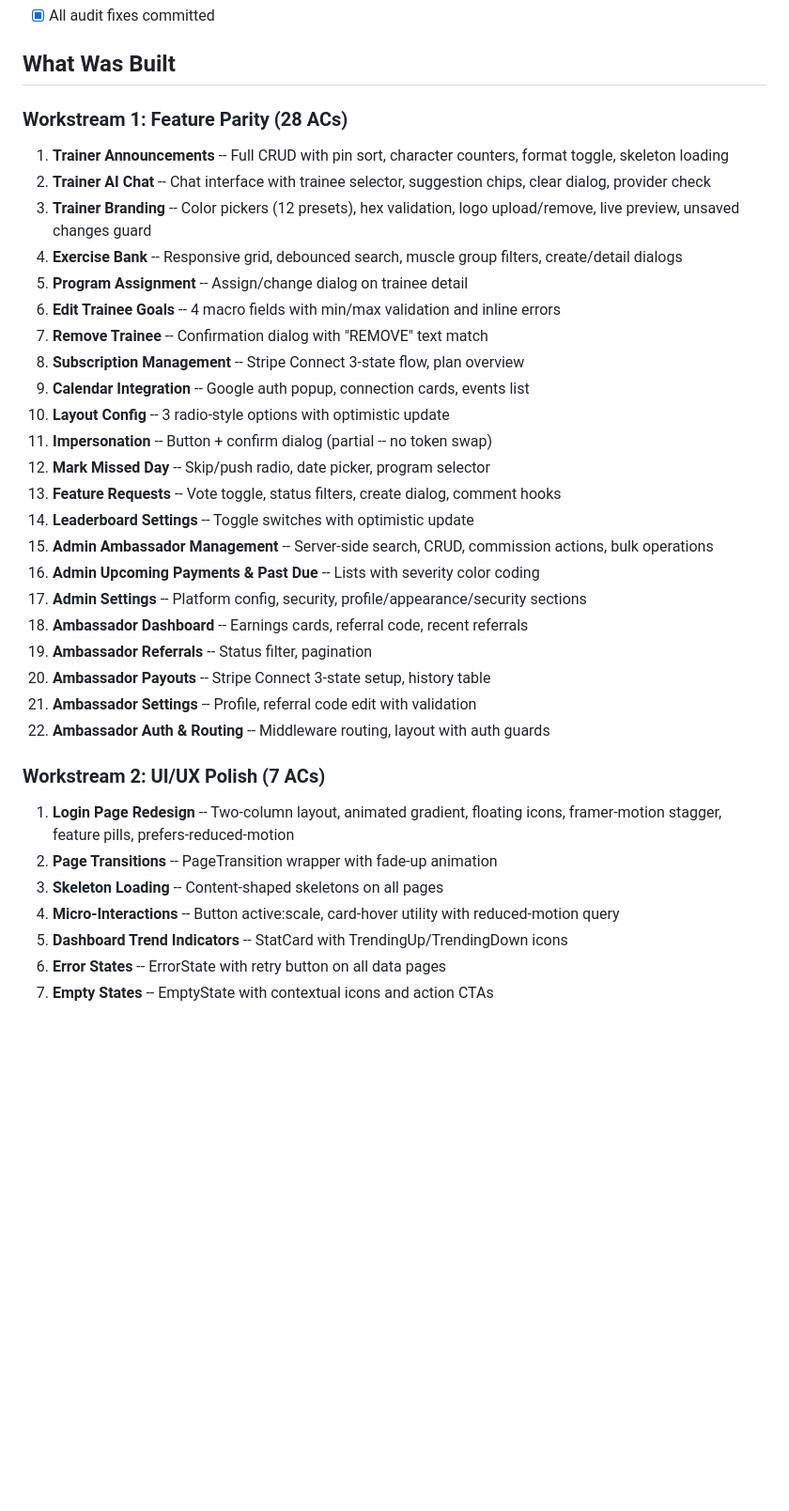
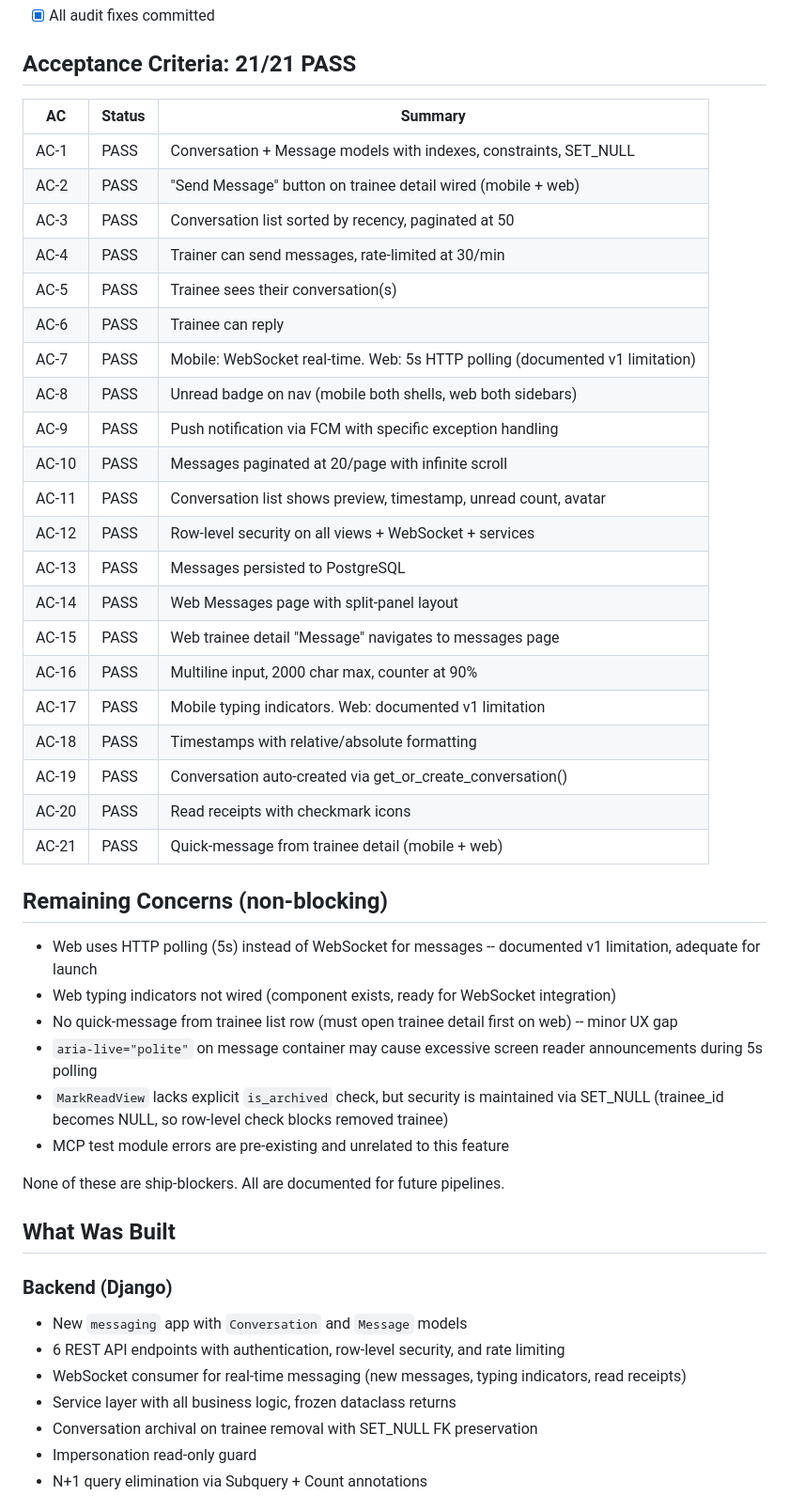
Before and after one commit to ShayestehInc/fitnessai, a Markdown page: tasks/ship-decision.md, the part around one of its changes. Shown at 94% size. GitHub-like rendering; blank space fills up the shorter version.

Commit message:
feat: 2026-02-19 In-App Direct Messaging

```diff
--- a/tasks/ship-decision.md
+++ b/tasks/ship-decision.md
@@ -29,36 +25,48 @@ None of these are ship-blockers. All are documented and tracked for future pipel
 - [x] All audit fixes committed
 
+## Acceptance Criteria: 21/21 PASS
+| AC | Status | Summary |
+|----|--------|---------|
+| AC-1 | PASS | Conversation + Message models with indexes, constraints, SET_NULL |
+| AC-2 | PASS | "Send Message" button on trainee detail wired (mobile + web) |
+| AC-3 | PASS | Conversation list sorted by recency, paginated at 50 |
+| AC-4 | PASS | Trainer can send messages, rate-limited at 30/min |
+| AC-5 | PASS | Trainee sees their conversation(s) |
+| AC-6 | PASS | Trainee can reply |
+| AC-7 | PASS | Mobile: WebSocket real-time. Web: 5s HTTP polling (documented v1 limitation) |
+| AC-8 | PASS | Unread badge on nav (mobile both shells, web both sidebars) |
+| AC-9 | PASS | Push notification via FCM with specific exception handling |
+| AC-10 | PASS | Messages paginated at 20/page with infinite scroll |
+| AC-11 | PASS | Conversation list shows preview, timestamp, unread count, avatar |
+| AC-12 | PASS | Row-level security on all views + WebSocket + services |
+| AC-13 | PASS | Messages persisted to PostgreSQL |
+| AC-14 | PASS | Web Messages page with split-panel layout |
+| AC-15 | PASS | Web trainee detail "Message" navigates to messages page |
+| AC-16 | PASS | Multiline input, 2000 char max, counter at 90% |
+| AC-17 | PASS | Mobile typing indicators. Web: documented v1 limitation |
+| AC-18 | PASS | Timestamps with relative/absolute formatting |
+| AC-19 | PASS | Conversation auto-created via get_or_create_conversation() |
+| AC-20 | PASS | Read receipts with checkmark icons |
+| AC-21 | PASS | Quick-message from trainee detail (mobile + web) |
+
+## Remaining Concerns (non-blocking)
+- Web uses HTTP polling (5s) instead of WebSocket for messages -- documented v1 limitation, adequate for launch
+- Web typing indicators not wired (component exists, ready for WebSocket integration)
+- No quick-message from trainee list row (must open trainee detail first on web) -- minor UX gap
+- `aria-live="polite"` on message container may cause excessive screen reader announcements during 5s polling
+- `MarkReadView` lacks explicit `is_archived` check, but security is maintained via SET_NULL (trainee_id becomes NULL, so row-level check blocks removed trainee)
+- MCP test module errors are pre-existing and unrelated to this feature
+
+None of these are ship-blockers. All are documented for future pipelines.
+
 ## What Was Built
-### Workstream 1: Feature Parity (28 ACs)
-1. **Trainer Announcements** -- Full CRUD with pin sort, character counters, format toggle, skeleton loading
-2. **Trainer AI Chat** -- Chat interface with trainee selector, suggestion chips, clear dialog, provider check
-3. **Trainer Branding** -- Color pickers (12 presets), hex validation, logo upload/remove, live preview, unsaved changes guard
-4. **Exercise Bank** -- Responsive grid, debounced search, muscle group filters, create/detail dialogs
-5. **Program Assignment** -- Assign/change dialog on trainee detail
-6. **Edit Trainee Goals** -- 4 macro fields with min/max validation and inline errors
-7. **Remove Trainee** -- Confirmation dialog with "REMOVE" text match
-8. **Subscription Management** -- Stripe Connect 3-state flow, plan overview
-9. **Calendar Integration** -- Google auth popup, connection cards, events list
-10. **Layout Config** -- 3 radio-style options with optimistic update
-11. **Impersonation** -- Button + confirm dialog (partial -- no token swap)
-12. **Mark Missed Day** -- Skip/push radio, date picker, program selector
-13. **Feature Requests** -- Vote toggle, status filters, create dialog, comment hooks
-14. **Leaderboard Settings** -- Toggle switches with optimistic update
-15. **Admin Ambassador Management** -- Server-side search, CRUD, commission actions, bulk operations
-16. **Admin Upcoming Payments & Past Due** -- Lists with severity color coding
-17. **Admin Settings** -- Platform config, security, profile/appearance/security sections
-18. **Ambassador Dashboard** -- Earnings cards, referral code, recent referrals
-19. **Ambassador Referrals** -- Status filter, pagination
-20. **Ambassador Payouts** -- Stripe Connect 3-state setup, history table
-21. **Ambassador Settings** -- Profile, referral code edit with validation
-22. **Ambassador Auth & Routing** -- Middleware routing, layout with auth guards
 
-### Workstream 2: UI/UX Polish (7 ACs)
-1. **Login Page Redesign** -- Two-column layout, animated gradient, floating icons, framer-motion stagger, feature pills, prefers-reduced-motion
-2. **Page Transitions** -- PageTransition wrapper with fade-up animation
-3. **Skeleton Loading** -- Content-shaped skeletons on all pages
-4. **Micro-Interactions** -- Button active:scale, card-hover utility with reduced-motion query
-5. **Dashboard Trend Indicators** -- StatCard with TrendingUp/TrendingDown icons
-6. **Error States** -- ErrorState with retry button on all data pages
-7. **Empty States** -- EmptyState with contextual icons and action CTAs
+### Backend (Django)
+- New `messaging` app with `Conversation` and `Message` models
+- 6 REST API endpoints with authentication, row-level security, and rate limiting
+- WebSocket consumer for real-time messaging (new messages, typing indicators, read receipts)
+- Service layer with all business logic, frozen dataclass returns
+- Conversation archival on trainee removal with SET_NULL FK preservation
+- Impersonation read-only guard
+- N+1 query elimination via Subquery + Count annotations
 
```
Also changed, not shown: other parts of tasks/ship-decision.md (+36 -24 lines).
